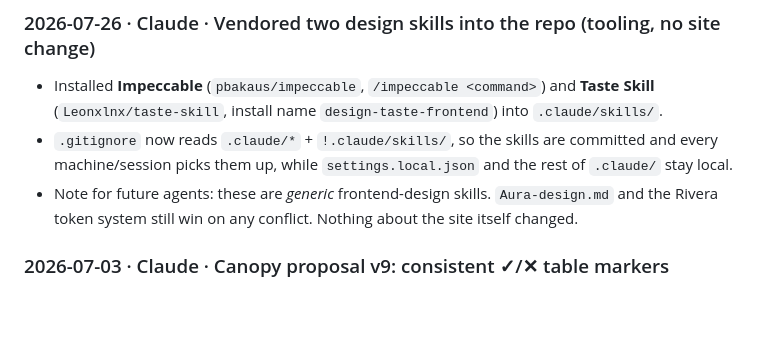
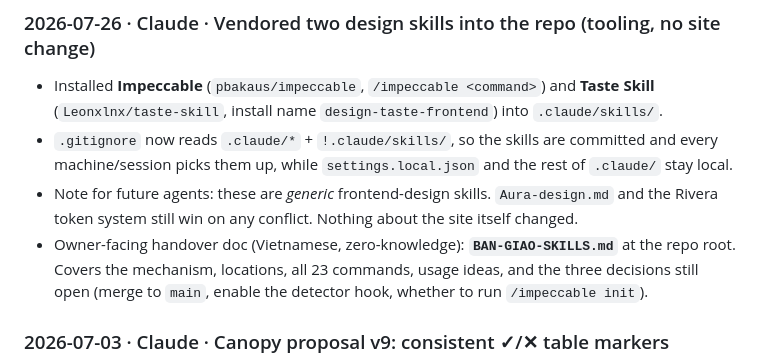
Before and after one commit to hlee0256/rivera-website, a Markdown page: CHANGELOG.md, the part around the change. Rendered like a GitHub page; blank space fills up the shorter version.

```diff
--- a/CHANGELOG.md
+++ b/CHANGELOG.md
@@ -13,6 +13,9 @@ task, add one short entry to the top.
   machine/session picks them up, while `settings.local.json` and the rest of `.claude/` stay local.
 - Note for future agents: these are *generic* frontend-design skills. `Aura-design.md` and the
   Rivera token system still win on any conflict. Nothing about the site itself changed.
+- Owner-facing handover doc (Vietnamese, zero-knowledge): **`BAN-GIAO-SKILLS.md`** at the repo
+  root. Covers the mechanism, locations, all 23 commands, usage ideas, and the three decisions
+  still open (merge to `main`, enable the detector hook, whether to run `/impeccable init`).
 
 ### 2026-07-03 · Claude · Canopy proposal v9: consistent ✓/✕ table markers
 - Owner: the ✓-vs-faint-dot mix looked inconsistent. Replaced the faint ring with a matched
```
Also changed, not shown: BAN-GIAO-SKILLS.md (added, +347 -0 lines).
